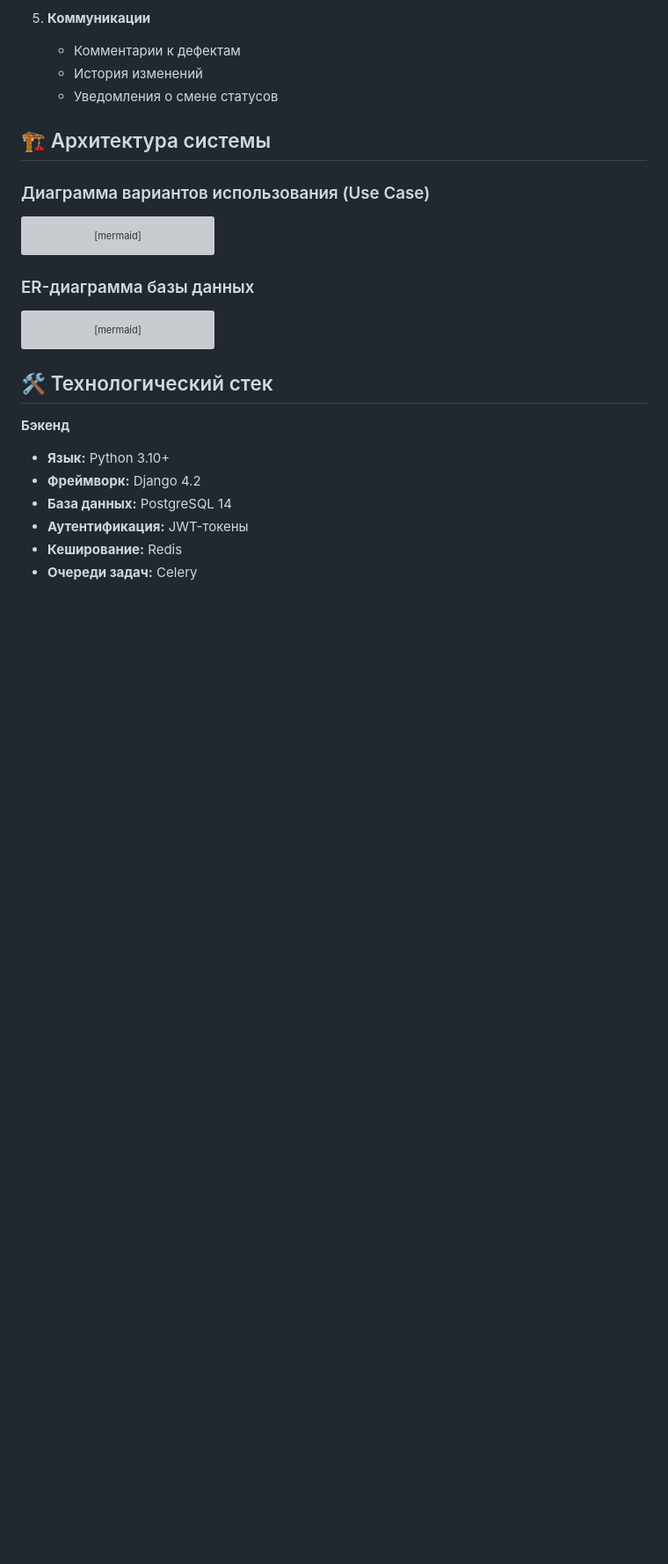
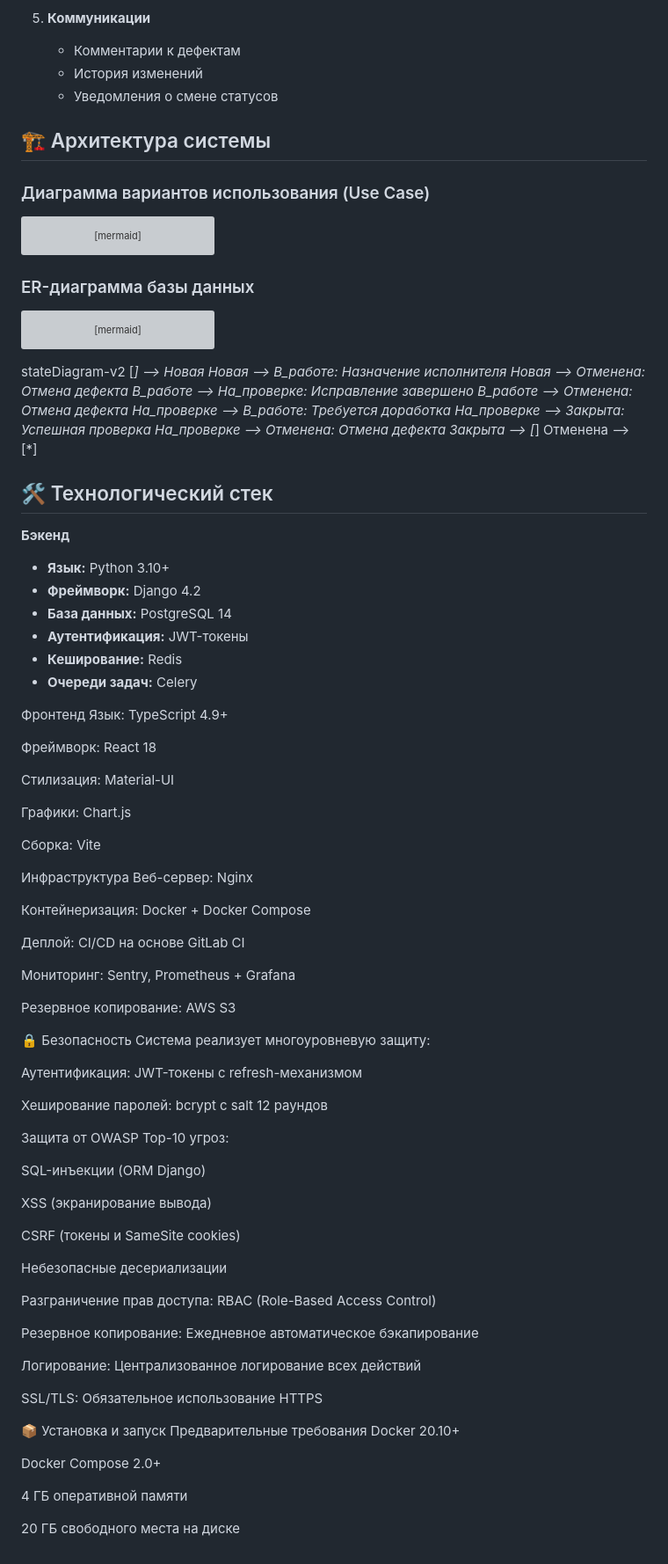
Before and after one commit to Avelgar/Control-System, a Markdown page: README.md, the part around the change. Shown at 88% size. Rendered like a GitHub page; blank space fills up the shorter version; grey boxes are pictures that could not be loaded.

````diff
--- a/README.md
+++ b/README.md
@@ -193,6 +193,18 @@ erDiagram
 
 ```
 
+stateDiagram-v2
+    [*] --> Новая
+    Новая --> В_работе: Назначение исполнителя
+    Новая --> Отменена: Отмена дефекта
+    В_работе --> На_проверке: Исправление завершено
+    В_работе --> Отменена: Отмена дефекта
+    На_проверке --> В_работе: Требуется доработка
+    На_проверке --> Закрыта: Успешная проверка
+    На_проверке --> Отменена: Отмена дефекта
+    Закрыта --> [*]
+    Отменена --> [*]
+
 ## 🛠️ Технологический стек
 
 **Бэкенд**
@@ -202,3 +214,60 @@ erDiagram
 - **Аутентификация:**  JWT-токены
 - **Кеширование:** Redis
 - **Очереди задач:** Celery
+
+Фронтенд
+Язык: TypeScript 4.9+
+
+Фреймворк: React 18
+
+Стилизация: Material-UI
+
+Графики: Chart.js
+
+Сборка: Vite
+
+Инфраструктура
+Веб-сервер: Nginx
+
+Контейнеризация: Docker + Docker Compose
+
+Деплой: CI/CD на основе GitLab CI
+
+Мониторинг: Sentry, Prometheus + Grafana
+
+Резервное копирование: AWS S3
+
+🔒 Безопасность
+Система реализует многоуровневую защиту:
+
+Аутентификация: JWT-токены с refresh-механизмом
+
+Хеширование паролей: bcrypt с salt 12 раундов
+
+Защита от OWASP Top-10 угроз:
+
+SQL-инъекции (ORM Django)
+
+XSS (экранирование вывода)
+
+CSRF (токены и SameSite cookies)
+
+Небезопасные десериализации
+
+Разграничение прав доступа: RBAC (Role-Based Access Control)
+
+Резервное копирование: Ежедневное автоматическое бэкапирование
+
+Логирование: Централизованное логирование всех действий
+
+SSL/TLS: Обязательное использование HTTPS
+
+📦 Установка и запуск
+Предварительные требования
+Docker 20.10+
+
+Docker Compose 2.0+
+
+4 ГБ оперативной памяти
+
+20 ГБ свободного места на диске
````
